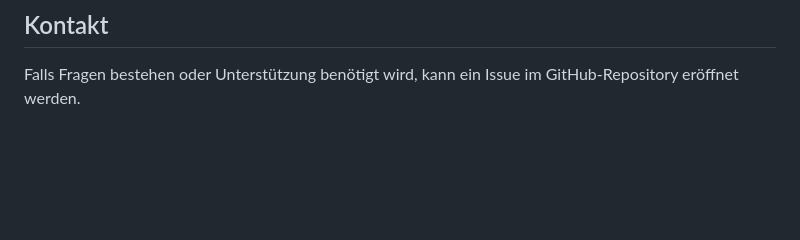
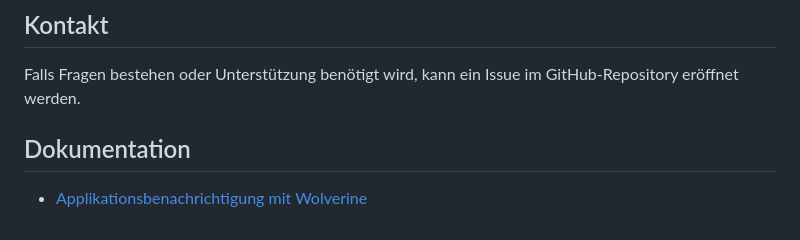
Before and after one commit to kurmann/videoschnitt, a Markdown page: README.md, the part around the change. GitHub-like rendering; blank space fills up the shorter version.

Commit message:
feat: Add documentation for Wolverine messaging framework

```diff
--- a/README.md
+++ b/README.md
@@ -224,3 +224,7 @@ Dieses Projekt ist unter der Apache-2.0-Lizenz lizenziert. Weitere Details sind
 ## Kontakt
 
 Falls Fragen bestehen oder Unterstützung benötigt wird, kann ein Issue im GitHub-Repository eröffnet werden.
+
+## Dokumentation
+
+- [Applikationsbenachrichtigung mit Wolverine](/docs/Wolverine.md)
```
